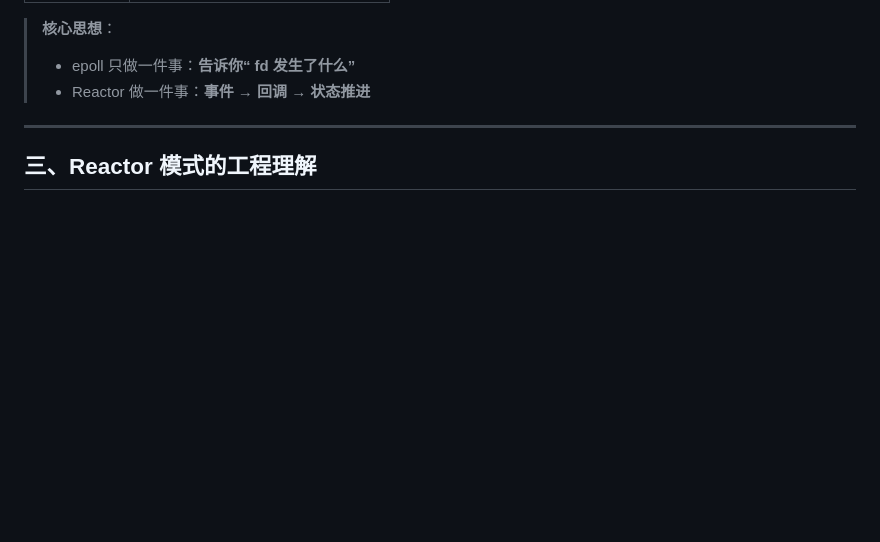
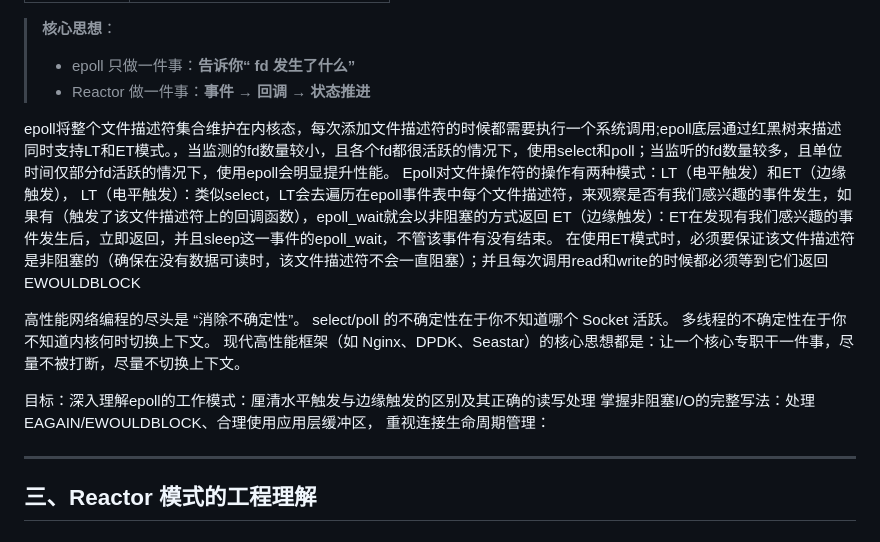
Before and after one commit to xzgjj/TinyWebServer_demo, a Markdown page: README.md, the part around one of its changes. Drawn GitHub-style; blank space fills up the shorter version.

```diff
--- a/README.md
+++ b/README.md
@@ -59,6 +80,26 @@
 >
 > * epoll 只做一件事：**告诉你“ fd 发生了什么”**
 > * Reactor 做一件事：**事件 → 回调 → 状态推进**
+
+epoll将整个文件描述符集合维护在内核态，每次添加文件描述符的时候都需要执行一个系统调用;epoll底层通过红黑树来描述
+同时支持LT和ET模式。，当监测的fd数量较小，且各个fd都很活跃的情况下，使用select和poll；当监听的fd数量较多，且单位时间仅部分fd活跃的情况下，使用epoll会明显提升性能。
+Epoll对文件操作符的操作有两种模式：LT（电平触发）和ET（边缘触发），
+LT（电平触发）：类似select，LT会去遍历在epoll事件表中每个文件描述符，来观察是否有我们感兴趣的事件发生，如果有（触发了该文件描述符上的回调函数），epoll_wait就会以非阻塞的方式返回
+ET（边缘触发）：ET在发现有我们感兴趣的事件发生后，立即返回，并且sleep这一事件的epoll_wait，不管该事件有没有结束。
+在使用ET模式时，必须要保证该文件描述符是非阻塞的（确保在没有数据可读时，该文件描述符不会一直阻塞）；并且每次调用read和write的时候都必须等到它们返回EWOULDBLOCK
+
+
+高性能网络编程的尽头是 “消除不确定性”。
+select/poll 的不确定性在于你不知道哪个 Socket 活跃。
+多线程的不确定性在于你不知道内核何时切换上下文。
+现代高性能框架（如 Nginx、DPDK、Seastar）的核心思想都是：让一个核心专职干一件事，尽量不被打断，尽量不切换上下文。
+
+目标：深入理解epoll的工作模式：厘清水平触发与边缘触发的区别及其正确的读写处理
+掌握非阻塞I/O的完整写法：处理EAGAIN/EWOULDBLOCK、合理使用应用层缓冲区，
+重视连接生命周期管理：
+
+
+
 
 ---
 
```
Also changed, not shown: other parts of README.md (+27 -7 lines), doc/高性能网络库的核心排错清单.md (added, +159 -0 lines).
